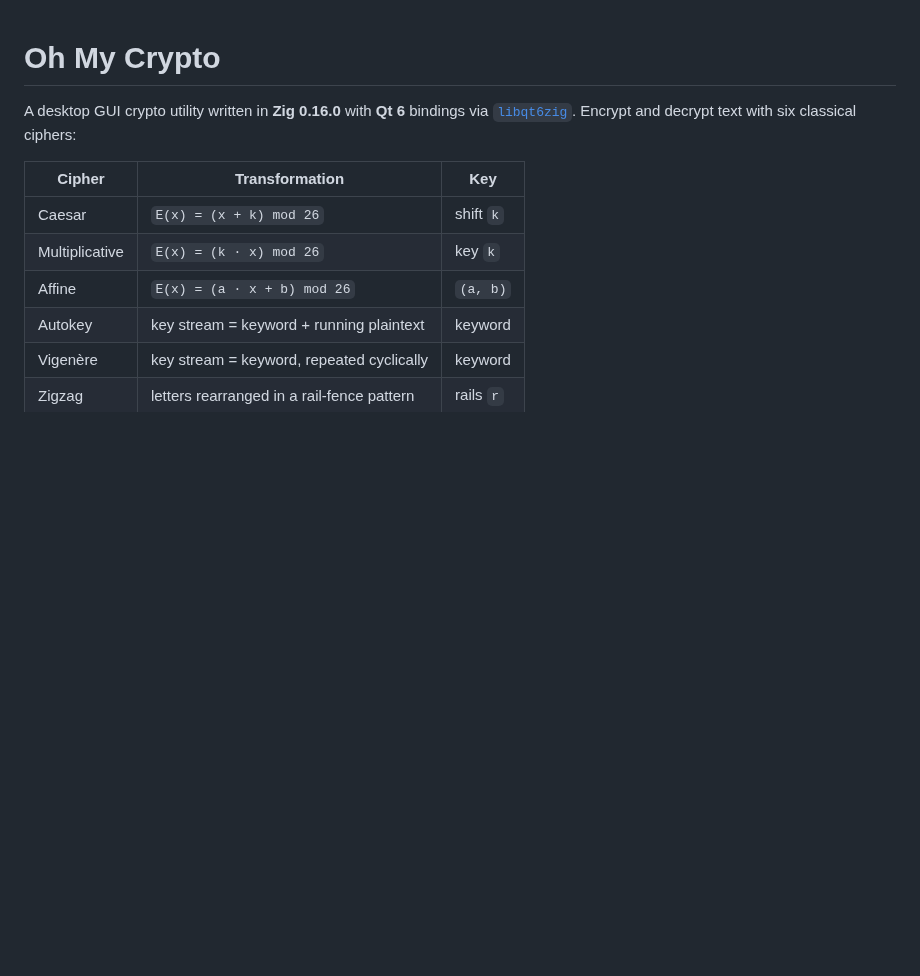
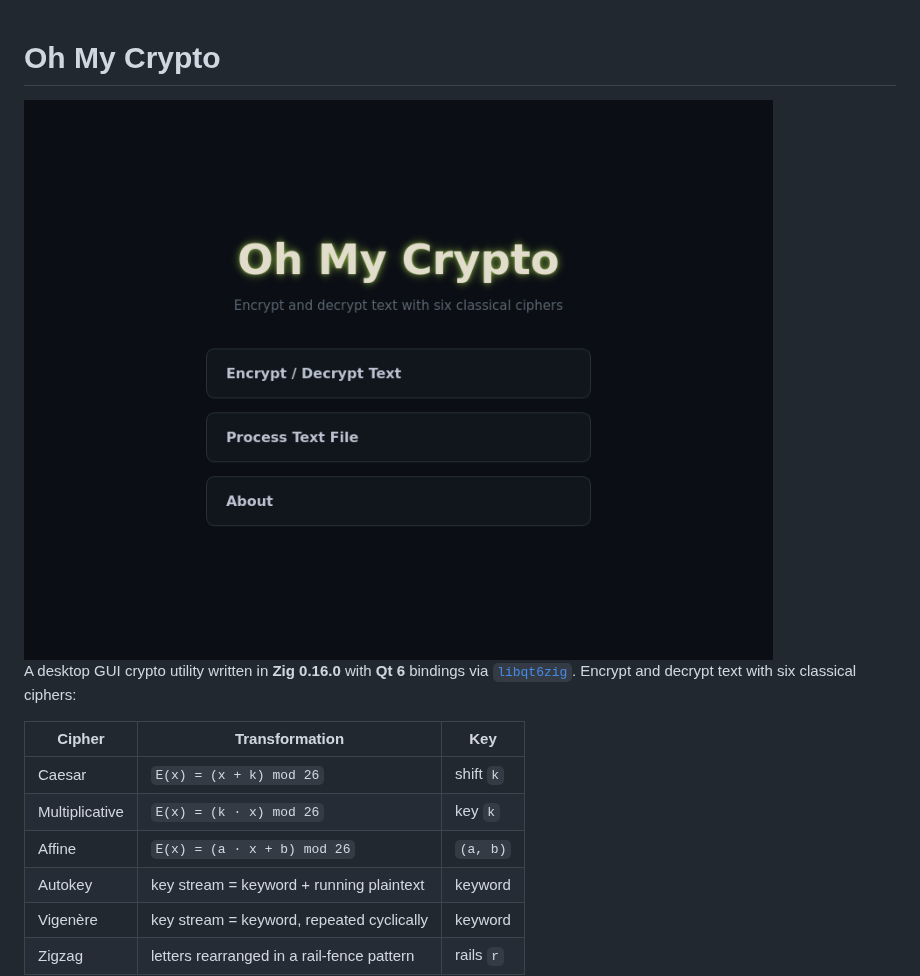
Before and after one commit to ex-jandal/oh-my-crypto, a Markdown page: README.md, the part around the change. Rendered like a GitHub page; pictures changed too: assests/screenshot.png (added); blank space fills up the shorter version.

Commit message:
docs: add screenshot

```diff
--- a/README.md
+++ b/README.md
@@ -1,4 +1,6 @@
 # Oh My Crypto
+
+<img style="margin: auto; width: 400px" src="./assests/screenshot.png" alt="Screenshot"/>
 
 A desktop GUI crypto utility written in **Zig 0.16.0** with **Qt 6** bindings via
 [`libqt6zig`](https://github.com/rcalixte/libqt6zig). Encrypt and decrypt text with
```
